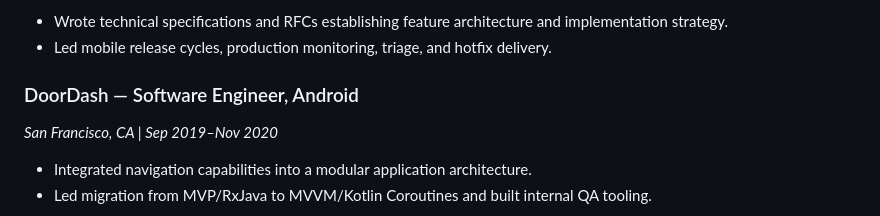
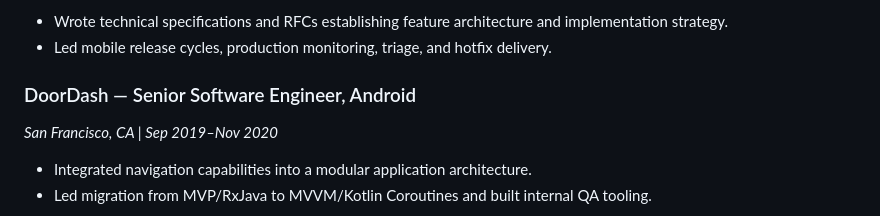
Before and after one commit to bonoj/Hermeticon, a Markdown page: codex/sieve/RESUME.md, the part around the change. GitHub-like rendering.

Commit message:
Correct DoorDash role to Senior Software Engineer

```diff
--- a/codex/sieve/RESUME.md
+++ b/codex/sieve/RESUME.md
@@ -35,7 +35,7 @@ Hermeticon is an institution for the study and construction of possible worlds.
 - Wrote technical specifications and RFCs establishing feature architecture and implementation strategy.
 - Led mobile release cycles, production monitoring, triage, and hotfix delivery.
 
-### DoorDash — Software Engineer, Android
+### DoorDash — Senior Software Engineer, Android
 *San Francisco, CA | Sep 2019–Nov 2020*
 
 - Integrated navigation capabilities into a modular application architecture.
```
